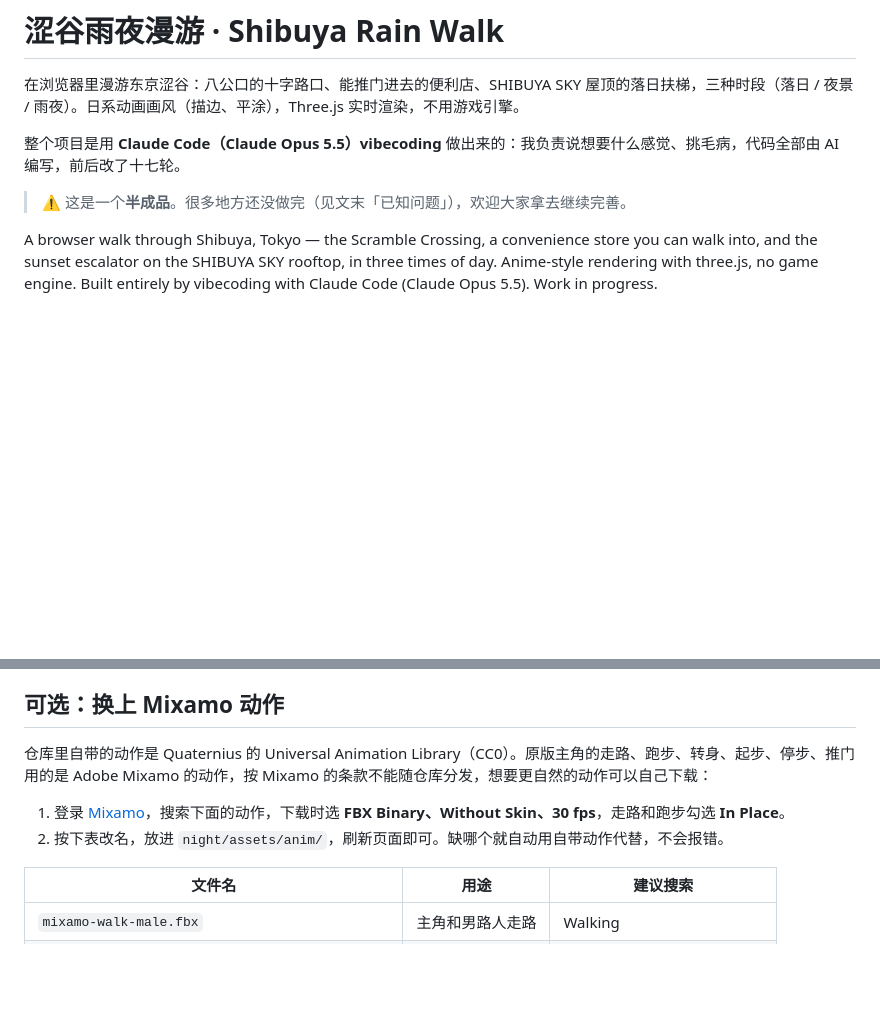
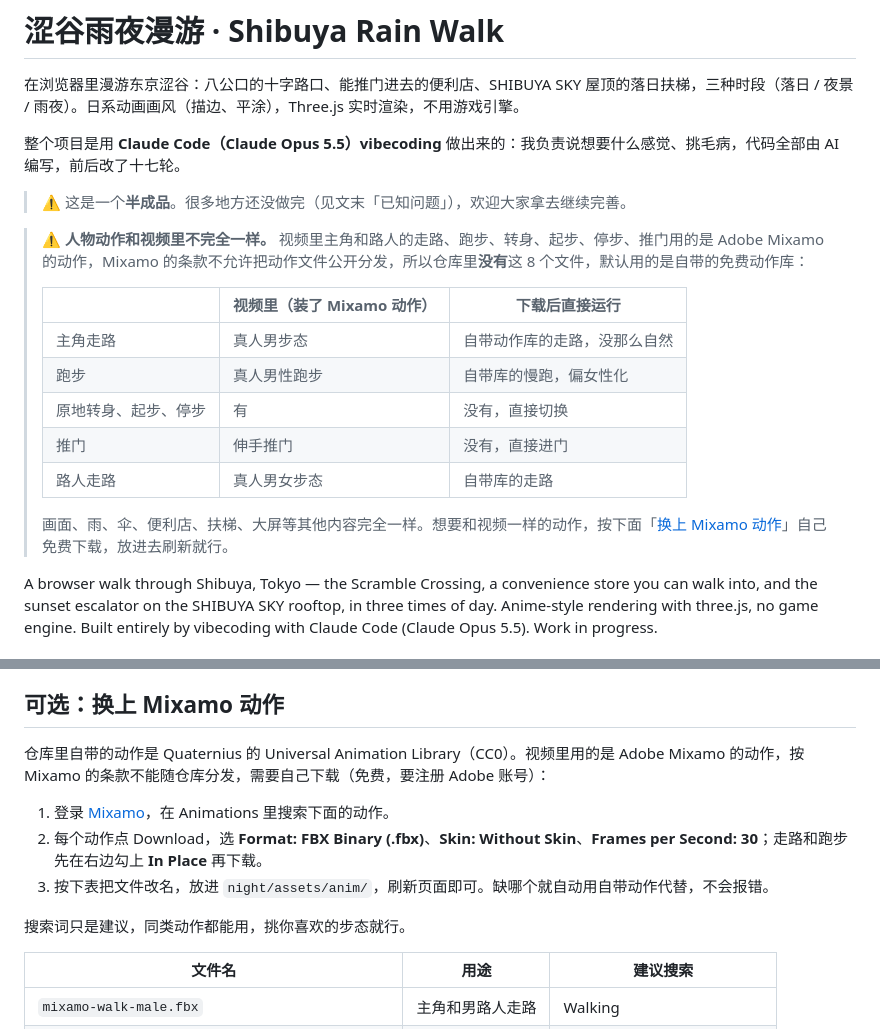
Before and after one commit to johntnk/shibuya-rain-walk, a Markdown page: README.md, 2 parts joined by grey strips. Drawn GitHub-style; blank space fills up the shorter version.

Commit message:
说明：Mixamo 动作需自己下载，和视频版的区别
Co-Authored-By: Claude Opus 5.5 <noreply@anthropic.com>

```diff
--- a/README.md
+++ b/README.md
@@ -5,6 +5,18 @@
 整个项目是用 **Claude Code（Claude Opus 5.5）vibecoding** 做出来的：我负责说想要什么感觉、挑毛病，代码全部由 AI 编写，前后改了十七轮。
 
 > ⚠️ 这是一个**半成品**。很多地方还没做完（见文末「已知问题」），欢迎大家拿去继续完善。
+
+> ⚠️ **人物动作和视频里不完全一样。** 视频里主角和路人的走路、跑步、转身、起步、停步、推门用的是 Adobe Mixamo 的动作，Mixamo 的条款不允许把动作文件公开分发，所以仓库里**没有**这 8 个文件，默认用的是自带的免费动作库：
+>
+> | | 视频里（装了 Mixamo 动作） | 下载后直接运行 |
+> |---|---|---|
+> | 主角走路 | 真人男步态 | 自带动作库的走路，没那么自然 |
+> | 跑步 | 真人男性跑步 | 自带库的慢跑，偏女性化 |
+> | 原地转身、起步、停步 | 有 | 没有，直接切换 |
+> | 推门 | 伸手推门 | 没有，直接进门 |
+> | 路人走路 | 真人男女步态 | 自带库的走路 |
+>
+> 画面、雨、伞、便利店、扶梯、大屏等其他内容完全一样。想要和视频一样的动作，按下面「[换上 Mixamo 动作](#可选换上-mixamo-动作)」自己免费下载，放进去刷新就行。
 
 A browser walk through Shibuya, Tokyo — the Scramble Crossing, a convenience store you can walk into, and the sunset escalator on the SHIBUYA SKY rooftop, in three times of day. Anime-style rendering with three.js, no game engine. Built entirely by vibecoding with Claude Code (Claude Opus 5.5). Work in progress.
 
@@ -34,10 +46,13 @@ macOS 也可以直接双击 `打开涩谷.command`。
 
 ## 可选：换上 Mixamo 动作
 
-仓库里自带的动作是 Quaternius 的 Universal Animation Library（CC0）。原版主角的走路、跑步、转身、起步、停步、推门用的是 Adobe Mixamo 的动作，按 Mixamo 的条款不能随仓库分发，想要更自然的动作可以自己下载：
+仓库里自带的动作是 Quaternius 的 Universal Animation Library（CC0）。视频里用的是 Adobe Mixamo 的动作，按 Mixamo 的条款不能随仓库分发，需要自己下载（免费，要注册 Adobe 账号）：
 
-1. 登录 [Mixamo](https://www.mixamo.com)，搜索下面的动作，下载时选 **FBX Binary、Without Skin、30 fps**，走路和跑步勾选 **In Place**。
-2. 按下表改名，放进 `night/assets/anim/`，刷新页面即可。缺哪个就自动用自带动作代替，不会报错。
+1. 登录 [Mixamo](https://www.mixamo.com)，在 Animations 里搜索下面的动作。
+2. 每个动作点 Download，选 **Format: FBX Binary (.fbx)**、**Skin: Without Skin**、**Frames per Second: 30**；走路和跑步先在右边勾上 **In Place** 再下载。
+3. 按下表把文件改名，放进 `night/assets/anim/`，刷新页面即可。缺哪个就自动用自带动作代替，不会报错。
+
+搜索词只是建议，同类动作都能用，挑你喜欢的步态就行。
 
 | 文件名 | 用途 | 建议搜索 |
 |---|---|---|
```
Also changed, not shown: 1 other file.
